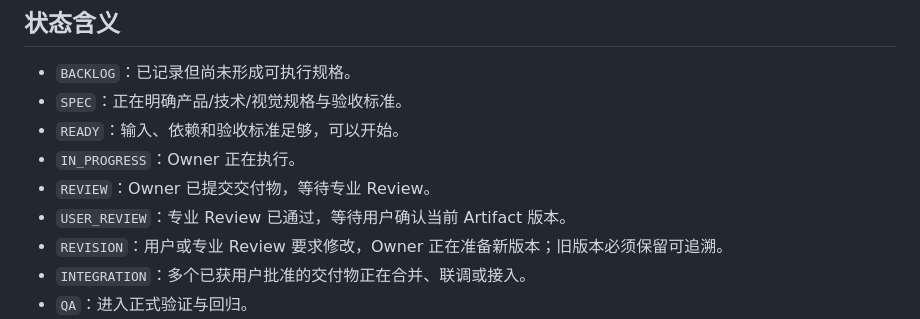
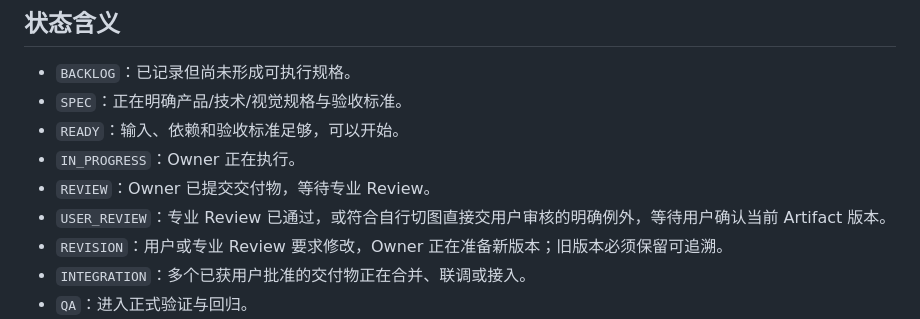
Before and after one commit to YuanQuan/ai-studio-template, a Markdown page: rules/workflow.md, the part around the change. Rendered like a GitHub page.

```diff
--- a/rules/workflow.md
+++ b/rules/workflow.md
@@ -17,7 +17,7 @@
 - `READY`：输入、依赖和验收标准足够，可以开始。
 - `IN_PROGRESS`：Owner 正在执行。
 - `REVIEW`：Owner 已提交交付物，等待专业 Review。
-- `USER_REVIEW`：专业 Review 已通过，等待用户确认当前 Artifact 版本。
+- `USER_REVIEW`：专业 Review 已通过，或符合自行切图直接交用户审核的明确例外，等待用户确认当前 Artifact 版本。
 - `REVISION`：用户或专业 Review 要求修改，Owner 正在准备新版本；旧版本必须保留可追溯。
 - `INTEGRATION`：多个已获用户批准的交付物正在合并、联调或接入。
 - `QA`：进入正式验证与回归。
```
Also changed, not shown: rules/approval_protocol.md (+2 -0 lines), rules/visual_production_contract.md (+1 -1 lines).
